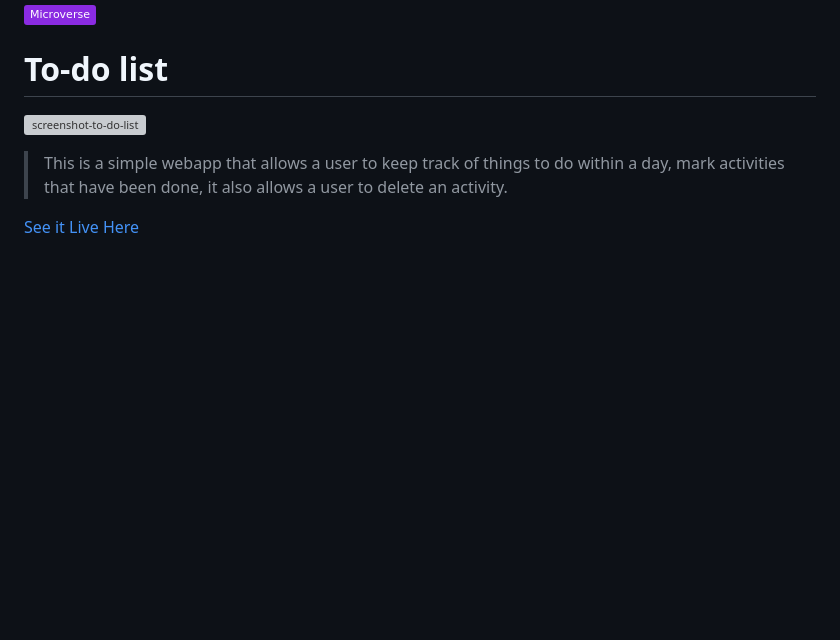
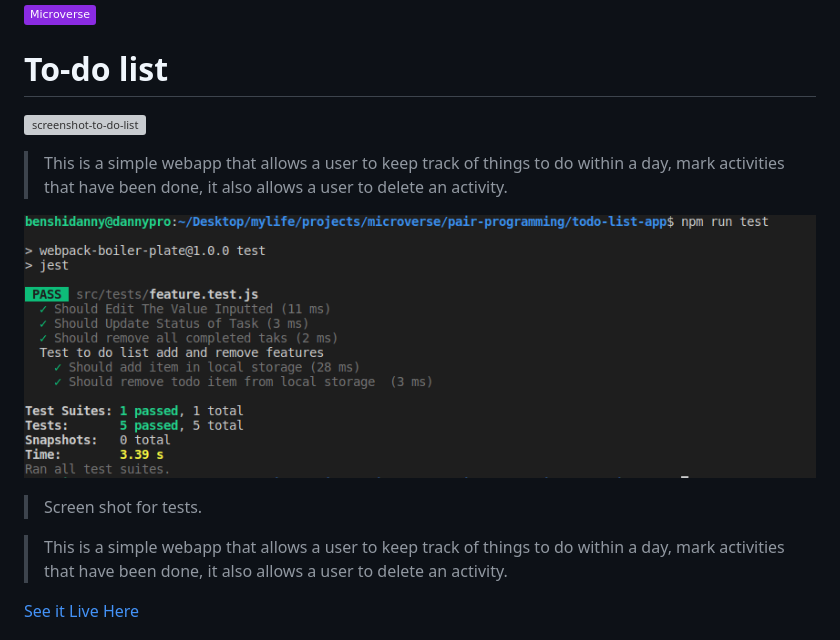
Before and after one commit to KanoCode/todo-list-app, a Markdown page: README.md, the part around the change. Rendered like a GitHub page; pictures changed too: src/img/testshot.png (added); badges without logos; blank space fills up the shorter version; grey boxes are pictures that could not be loaded.

Commit message:
Resolve linter errors & add tests' screenshot

```diff
--- a/README.md
+++ b/README.md
@@ -3,6 +3,12 @@
 # To-do list
 
 ![screenshot-to-do-list](https://user-images.githubusercontent.com/95347844/165528731-966f9785-5f85-4167-b13c-29c70ea05c70.png)
+
+> This is a simple webapp that allows a user to keep track of things to do within a day, mark activities that have been done, it also allows a user to delete an activity.
+
+![screenshot-to-do-list-test](./src/img/testshot.png)
+
+> Screen shot for tests.
 
 > This is a simple webapp that allows a user to keep track of things to do within a day, mark activities that have been done, it also allows a user to delete an activity.
 
```
Also changed, not shown: 2 other files.
